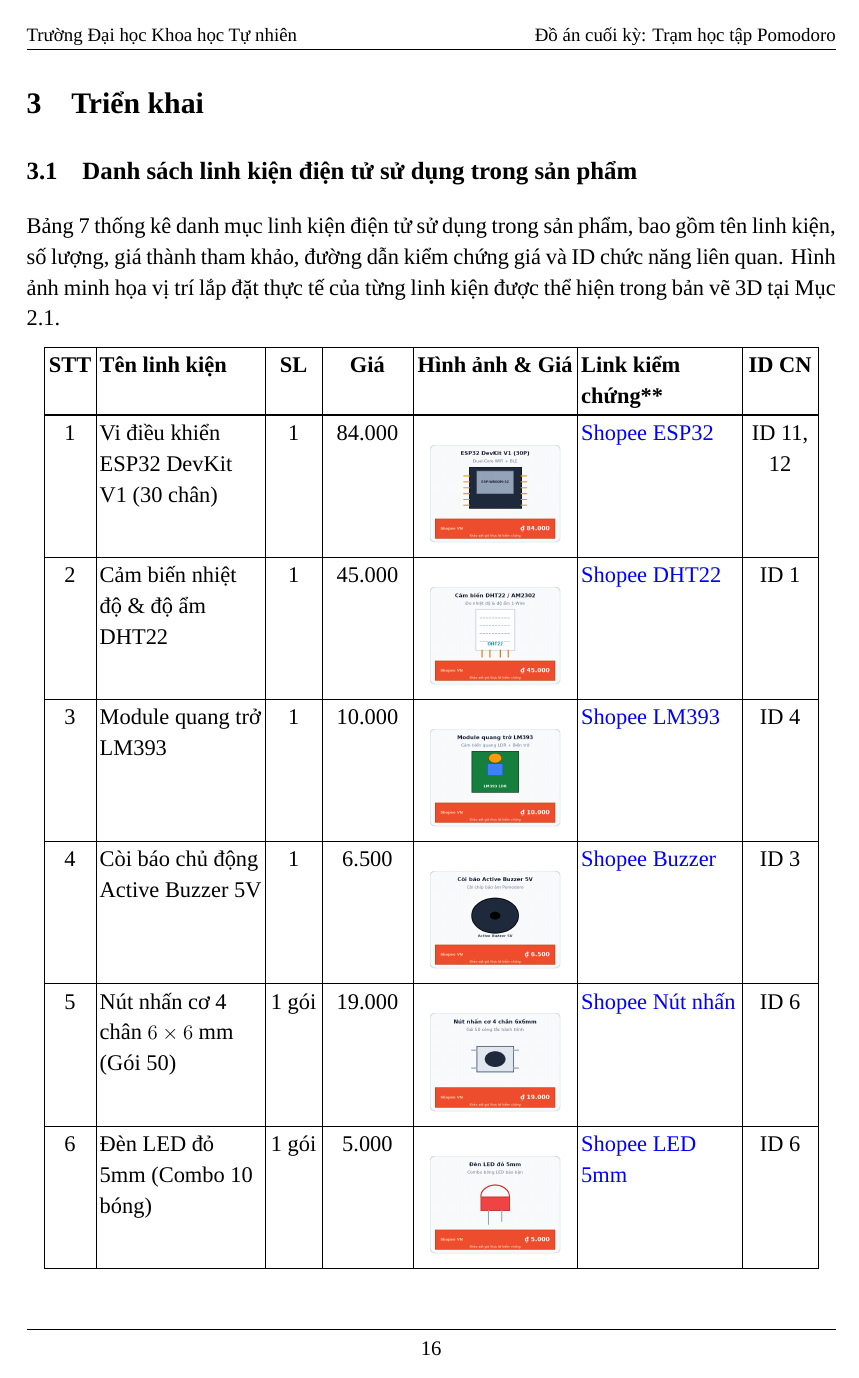
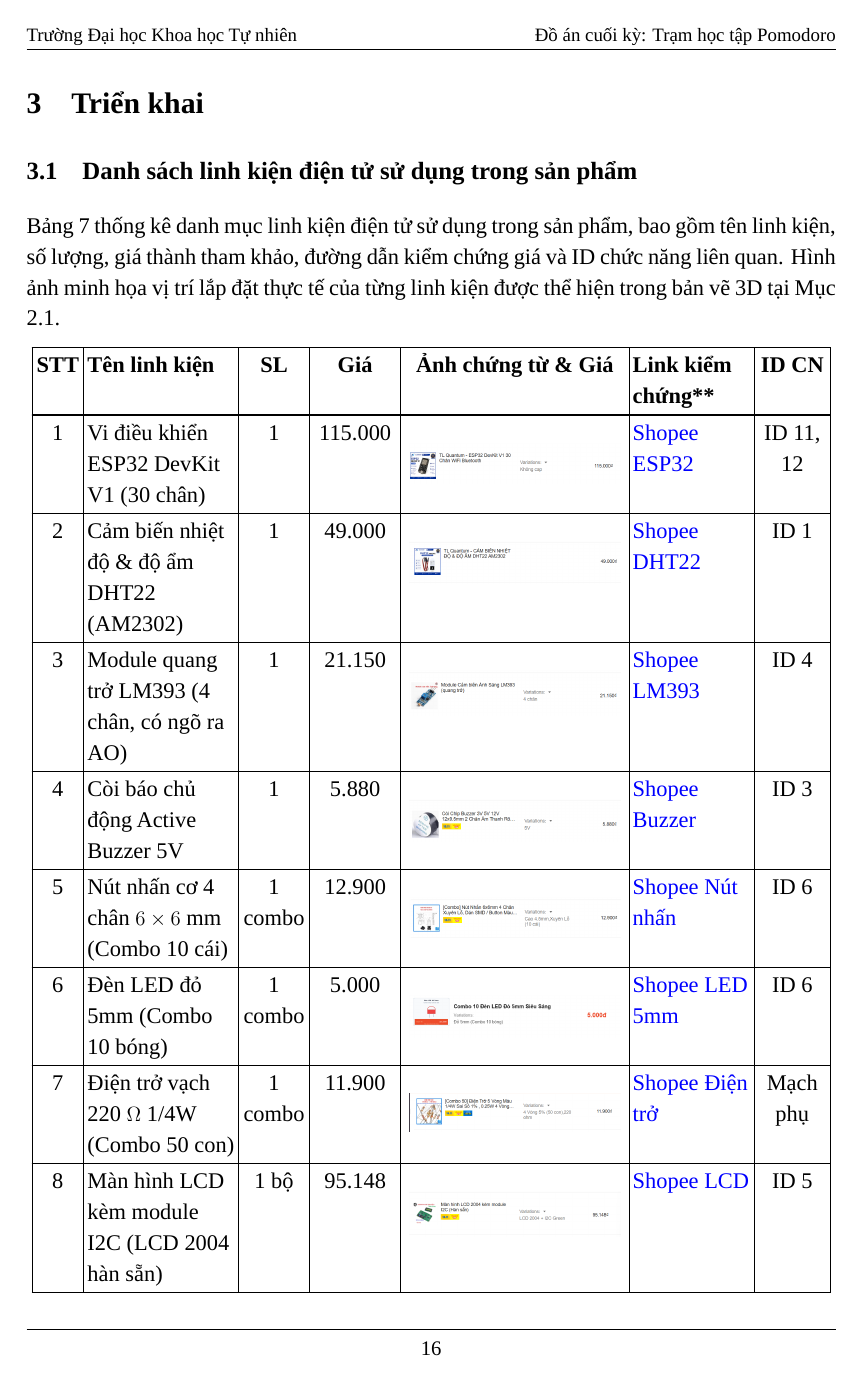
Before and after one commit to Harkone22-12/Pomodoro-Box, a LaTeX document (proposal/main.tex, which reads proposal/preamble.tex, proposal/sections/03_trien_khai.tex): page 17 of 24 before the commit and page 17 of 23 after it. Compiled offline with LuaLaTeX; a missing font is replaced by an installed copy or a similar font.

Commit message:
feat(proposal): add real Shopee screenshots, update 3D printing and available power cable in component table

```diff
--- a/proposal/preamble.tex
+++ b/proposal/preamble.tex
@@ -32,6 +32,10 @@
 \setstretch{1.15}
 \setlength{\parskip}{4pt}
 \setlength{\parindent}{0pt}
+
+% Định danh Tiếng Việt cho Hình và Bảng
+\renewcommand{\figurename}{Hình}
+\renewcommand{\tablename}{Bảng}
 
 % Đồng bộ font chữ 13pt và line spacing 1.15 chuẩn cho toàn bộ văn bản và bảng biểu
 \renewcommand{\normalsize}{\fontsize{13pt}{15.6pt}\selectfont}
--- a/proposal/sections/03_trien_khai.tex
+++ b/proposal/sections/03_trien_khai.tex
@@ -6,8 +6,8 @@ Bảng \ref{tab:danh_sach_linh_kien} thống kê danh mục linh kiện điện
 
 \begingroup
 \setlength{\tabcolsep}{2pt}
-\begin{longtable}{|>{\centering\arraybackslash}p{0.9cm}|>{\raggedright\arraybackslash}p{3.3cm}|>{\centering\arraybackslash}p{1.0cm}|>{\centering\arraybackslash}p{1.7cm}|>{\centering\arraybackslash}p{3.2cm}|>{\raggedright\arraybackslash}p{3.2cm}|>{\centering\arraybackslash}p{1.4cm}|}
+\begin{longtable}{|>{\centering\arraybackslash}p{0.9cm}|>{\raggedright\arraybackslash}p{3.0cm}|>{\centering\arraybackslash}p{1.3cm}|>{\centering\arraybackslash}p{1.7cm}|>{\centering\arraybackslash}p{4.5cm}|>{\raggedright\arraybackslash}p{2.4cm}|>{\centering\arraybackslash}p{1.4cm}|}
 \hline
-\textbf{STT} & \textbf{Tên linh kiện} & \textbf{SL} & \textbf{Giá} & \textbf{Hình ảnh \& Giá} & \textbf{Link kiểm chứng**} & \textbf{ID CN} \\ \hline
+\textbf{STT} & \textbf{Tên linh kiện} & \textbf{SL} & \textbf{Giá} & \textbf{Ảnh chứng từ \& Giá} & \textbf{Link kiểm chứng**} & \textbf{ID CN} \\ \hline
 \endfirsthead
 \hline
@@ -15,9 +15,11 @@ Bảng \ref{tab:danh_sach_linh_kien} thống kê danh mục linh kiện điện
 \endhead
 \hline
-1 & Vi điều khiển ESP32 DevKit V1 (30 chân) & 1 & 84.000 & \vspace{0.08cm}\includegraphics[width=2.9cm, height=2.0cm, keepaspectratio]{assets/components/lk_01_esp32.png}\vspace{0.08cm} & \href{https://shopee.vn/product/529826298/24469184608}{Shopee ESP32} & ID 11, 12 \\ \hline
-2 & Cảm biến nhiệt độ \& độ ẩm DHT22 & 1 & 45.000 & \vspace{0.08cm}\includegraphics[width=2.9cm, height=2.0cm, keepaspectratio]{assets/components/lk_02_dht22.png}\vspace{0.08cm} & \href{https://shopee.vn/product/16504852/10244874574}{Shopee DHT22} & ID 1 \\ \hline
-3 & Module quang trở LM393 & 1 & 10.000 & \vspace{0.08cm}\includegraphics[width=2.9cm, height=2.0cm, keepaspectratio]{assets/components/lk_03_lm393.png}\vspace{0.08cm} & \href{https://shopee.vn/product/1193587740/24067098211}{Shopee LM393} & ID 4 \\ \hline
-4 & Còi báo chủ động Active Buzzer 5V & 1 & 6.500 & \vspace{0.08cm}\includegraphics[width=2.9cm, height=2.0cm, keepaspectratio]{assets/components/lk_04_buzzer.png}\vspace{0.08cm} & \href{https://shopee.vn/product/263102191/5064881985}{Shopee Buzzer} & ID 3 \\ \hline
-5 & Nút nhấn cơ 4 chân $6 \times 6\text{ mm}$ (Gói 50) & 1 gói & 19.000 & \vspace{0.08cm}\includegraphics[width=2.9cm, height=2.0cm, keepaspectratio]{assets/components/lk_05_nut_nhan.png}\vspace{0.08cm} & \href{https://shopee.vn/product/210018967/48805060938}{Shopee Nút nhấn} & ID 6 \\ \hline
-6 & Đèn LED đỏ 5mm (Combo 10 bóng) & 1 gói & 5.000 & \vspace{0.08cm}\includegraphics[width=2.9cm, height=2.0cm, keepaspectratio]{assets/components/lk_06_led_do.png}\vspace{0.08cm} & \href{https://shopee.vn/product/498850430/10925074729}{Shopee LED 5mm} & ID 6 \\ \hline
-7 & Gói 50 điện trở vạch 1/4W & 1 gói & 3.000 & \vspace{0.08cm}\includegraphics[width=2.9cm, height=2.0cm, keepaspectratio]{assets/components/lk_07_dien_tro.png}\vspace{0.08cm} & \href{https://shopee.vn/product/1193587740/24382864916}{Shopee Điện trở} & Mạch phụ \\ \hline
+1 & Vi điều khiển ESP32 DevKit V1 (30 chân) & 1 & 115.000 & \vspace{0.06cm}\includegraphics[width=4.3cm, keepaspectratio]{assets/components/lk_01_esp32.png}\vspace{0.06cm} & \href{https://shopee.vn/product/529826298/24469184608}{Shopee ESP32} & ID 11, 12 \\ \hline
+2 & Cảm biến nhiệt độ \& độ ẩm DHT22 (AM2302) & 1 & 49.000 & \vspace{0.06cm}\includegraphics[width=4.3cm, keepaspectratio]{assets/components/lk_02_dht22.png}\vspace{0.06cm} & \href{https://shopee.vn/product/16504852/10244874574}{Shopee DHT22} & ID 1 \\ \hline
+3 & Module quang trở LM393 (4 chân, có ngõ ra AO) & 1 & 21.150 & \vspace{0.06cm}\includegraphics[width=4.3cm, keepaspectratio]{assets/components/lk_03_lm393.png}\vspace{0.06cm} & \href{https://shopee.vn/product/1193587740/24067098211}{Shopee LM393} & ID 4 \\ \hline
+4 & Còi báo chủ động Active Buzzer 5V & 1 & 5.880 & \vspace{0.06cm}\includegraphics[width=4.3cm, keepaspectratio]{assets/components/lk_04_buzzer.png}\vspace{0.06cm} & \href{https://shopee.vn/product/263102191/5064881985}{Shopee Buzzer} & ID 3 \\ \hline
+5 & Nút nhấn cơ 4 chân $6 \times 6\text{ mm}$ (Combo 10 cái) & 1 combo & 12.900 & \vspace{0.06cm}\includegraphics[width=4.3cm, keepaspectratio]{assets/components/lk_05_nut_nhan.png}\vspace{0.06cm} & \href{https://shopee.vn/product/210018967/48805060938}{Shopee Nút nhấn} & ID 6 \\ \hline
+6 & Đèn LED đỏ 5mm (Combo 10 bóng) & 1 combo & 5.000 & \vspace{0.06cm}\includegraphics[width=4.3cm, keepaspectratio]{assets/components/lk_06_led_do.png}\vspace{0.06cm} & \href{https://shopee.vn/product/498850430/10925074729}{Shopee LED 5mm} & ID 6 \\ \hline
+7 & Điện trở vạch 220 $\Omega$ 1/4W (Combo 50 con) & 1 combo & 11.900 & \vspace{0.06cm}\includegraphics[width=4.3cm, keepaspectratio]{assets/components/lk_07_dien_tro.png}\vspace{0.06cm} & \href{https://shopee.vn/product/1193587740/24382864916}{Shopee Điện trở} & Mạch phụ \\ \hline
+8 & Màn hình LCD kèm module I2C (LCD 2004 hàn sẵn) & 1 bộ & 95.148 & \vspace{0.06cm}\includegraphics[width=4.3cm, keepaspectratio]{assets/components/lk_08_lcd2004.png}\vspace{0.06cm} & \href{https://shopee.vn/product/1610240355/27341342057}{Shopee LCD} & ID 5 \\ \hline
+9 & Module đọc thẻ từ RFID RC522 (13.56 MHz) & 1 bộ & 41.675 & \vspace{0.06cm}\includegraphics[width=4.3cm, keepaspectratio]{assets/components/lk_09_rc522.png}\vspace{0.06cm} & \href{https://shopee.vn/product/52631548/2915679876}{Shopee RC522} & ID 2 \\ \hline
```
Also changed, not shown: proposal/sections/02_thiet_ke.tex (+8 -3 lines), proposal/assets/components/lk_01_esp32.png, proposal/assets/components/lk_02_dht22.png, proposal/assets/components/lk_03_lm393.png, proposal/assets/components/lk_04_buzzer.png, proposal/assets/components/lk_05_nut_nhan.png, proposal/assets/components/lk_06_led_do.png, proposal/assets/components/lk_07_dien_tro.png, proposal/assets/components/lk_08_lcd2004.png (added), proposal/assets/components/lk_09_rc522.png, proposal/assets/components/lk_10_breadboard.png, proposal/assets/components/lk_11_dupont.png, proposal/assets/components/lk_12_hop_in3d.png (added), proposal/assets/components/lk_13_cap_nguon.png (added), 1 more files.
